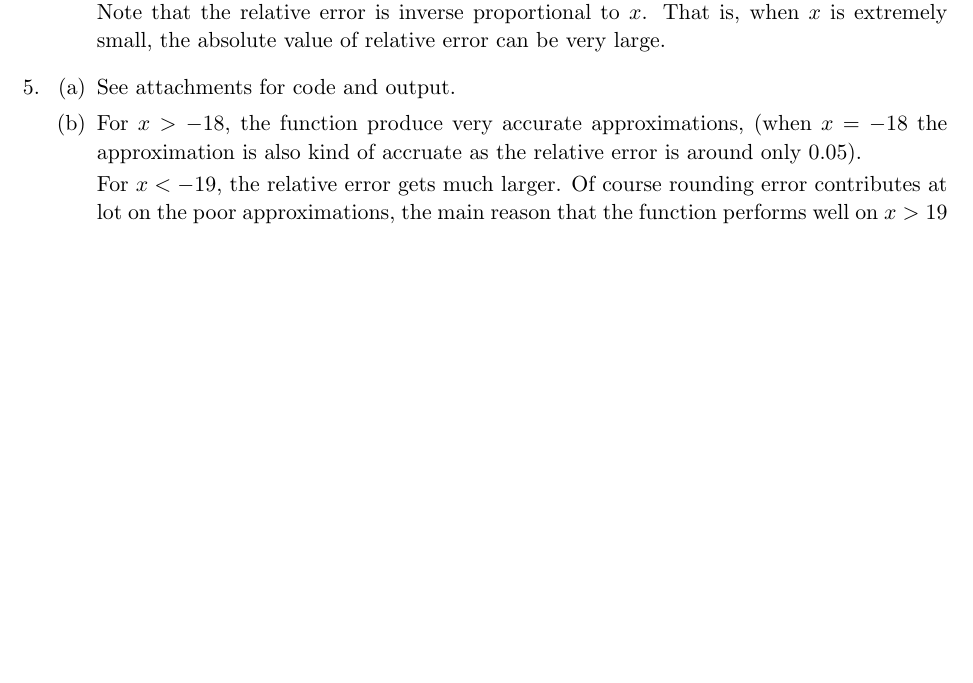
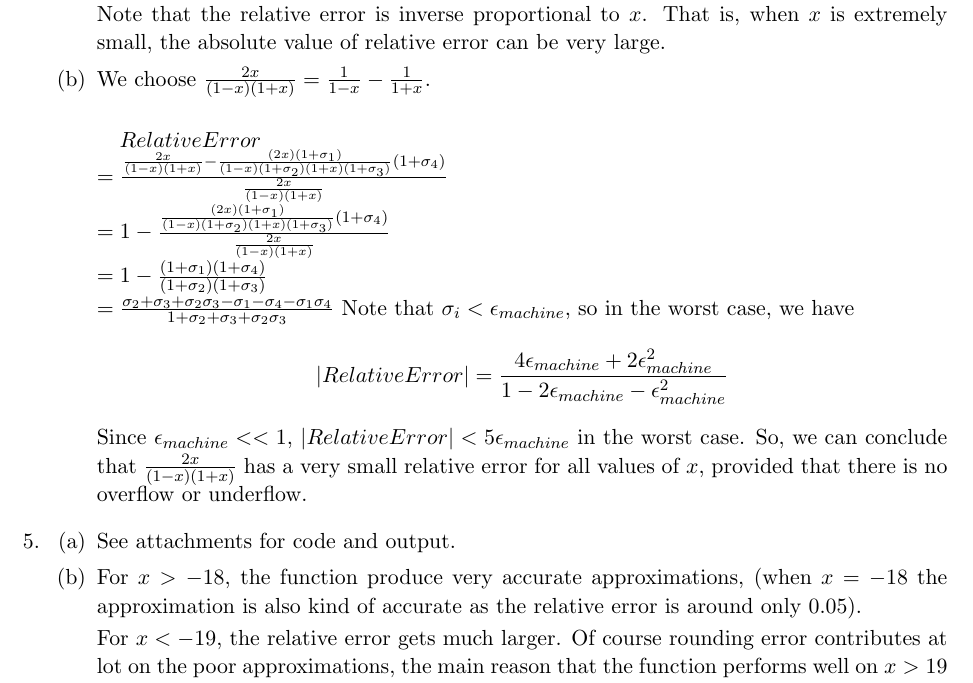
Before and after one commit to Junjie-Cheng/CSC336-a1, a LaTeX problem sheet (A1.tex): part of page 2 of 2, cut so that both start at the same text, the shorter picture padded with empty space. Compiled offline with pdfLaTeX.

Commit message:
Q4b finished

```diff
--- a/A1.tex
+++ b/A1.tex
@@ -116,12 +116,31 @@ In part (a), we calculated that the condition number can (almost) be expressed a
 \part
 $
 \hspace*{0.4cm}
-Relative Error  \\ = \frac{(\frac{1}{1-x} - \frac{1}{1+x}) - (\frac{1}{(1-x)(1+\sigma_1)}(1+\sigma_2) - \frac{1}{(1+x)(1+\sigma_3)(1+\sigma_4)})(1+\sigma_5)}{\frac{1}{1-x} - \frac{1}{1+x}} \\
-  = \frac{\frac{2x(1+\sigma_1)(1+\sigma_3) + (1-x)(1+\sigma_1)(1+\sigma_4)(1+\sigma_5) - (1+\sigma_3)(1+\sigma_2)(1+\sigma_5)}{(1-x^2)(1+\sigma_1)(1+\sigma_3)}}{\frac{2x}{1-x^2}} \\
-  = 1+\frac{(1+\sigma_2)(1+\sigma_3)(1+\sigma_5)+(1\sigma_1)(1+\sigma_4)(1+\sigma_5)}{2} - \frac{(1+\sigma_2)(1+\sigma_3)(1+\sigma_5)-(1+\sigma_1)(1+\sigma_4)(1+\sigma_5)}{2x(1+\sigma_1)(1+\sigma_3)}
+Relative Error  \\
+= \frac{(\frac{1}{1-x} - \frac{1}{1+x}) - (\frac{1}{(1-x)(1+\sigma_1)}(1+\sigma_2) - \frac{1}{(1+x)(1+\sigma_3)(1+\sigma_4)})(1+\sigma_5)}{\frac{1}{1-x} - \frac{1}{1+x}} \\
+= \frac{\frac{2x(1+\sigma_1)(1+\sigma_3) + (1-x)(1+\sigma_1)(1+\sigma_4)(1+\sigma_5) - (1+\sigma_3)(1+\sigma_2)(1+\sigma_5)}{(1-x^2)(1+\sigma_1)(1+\sigma_3)}}{\frac{2x}{1-x^2}} \\
+= 1+\frac{(1+\sigma_2)(1+\sigma_3)(1+\sigma_5)+(1\sigma_1)(1+\sigma_4)(1+\sigma_5)}{2} - \frac{(1+\sigma_2)(1+\sigma_3)(1+\sigma_5)-(1+\sigma_1)(1+\sigma_4)(1+\sigma_5)}{2x(1+\sigma_1)(1+\sigma_3)}
 $
 
 Note that the relative error is inverse proportional to $x$. That is, when $x$ is extremely small, the absolute value of relative error can be very large.
+
+\part
+We choose $\frac{2x}{(1-x)(1+x)} = \frac{1}{1-x} - \frac{1}{1+x}$. \\
+
+$
+\hspace*{0.4cm}
+Relative Error \\
+= \frac
+{\frac{2x}{(1-x)(1+x)} - \frac{(2x)(1+\sigma_1)}{ (1-x)(1+\sigma_2)(1+x)(1+\sigma_3)}(1+\sigma_4) }
+{\frac{2x}{(1-x)(1+x)}} \\
+= 1 - \frac{ \frac{(2x)(1+\sigma_1)}{(1-x)(1+\sigma_2)(1+x)(1+\sigma_3)}(1+\sigma_4)}{\frac{2x}{(1-x)(1+x)}} \\
+= 1 - \frac{(1+\sigma_1)(1+\sigma_4)}{(1+\sigma_2)(1+\sigma_3)} \\
+= \frac{\sigma_2 + \sigma_3 + \sigma_2 \sigma_3 - \sigma_1 - \sigma_4 - \sigma_1 \sigma_4}{1+\sigma_2+\sigma_3+\sigma_2 \sigma_3}
+$
+Note that $\sigma_i < \epsilon_{machine}$, so in the worst case, we have
+$$|Relative Error| = \frac {4\epsilon_{machine}+2\epsilon_{machine} ^ 2}{1-2\epsilon_{machine}-\epsilon_{machine}^2}
+$$
+Since $\epsilon_{machine} << 1$, $|Relative Error| <5\epsilon_{machine}$ in the worst case. So, we can conclude that $\frac{2x}{(1-x)(1+x)}$ has a very small relative error for all values of $x$, provided that there is no overflow or underflow.
 
 \end{parts}
 \question %Q5
@@ -130,7 +149,7 @@ Note that the relative error is inverse proportional to $x$. That is, when $x$ i
 See attachments for code and output.
 
 \part
-For $x > -18$, the function produce very accurate approximations, (when $x=-18$ the approximation is also kind of accruate as the relative error is around only $0.05$).
+For $x > -18$, the function produce very accurate approximations, (when $x=-18$ the approximation is also kind of accurate as the relative error is around only $0.05$).
 
 For $x < -19$, the relative error gets much larger. Of course rounding error contributes at lot on the poor approximations, the main reason that the function performs well on $x>19$ but badly on $x<-19$ is that, $exp(x)$ gets too small for $x < -19$. When denominator gets too small, the whole fraction denoting the relative number gets large.
 
```
